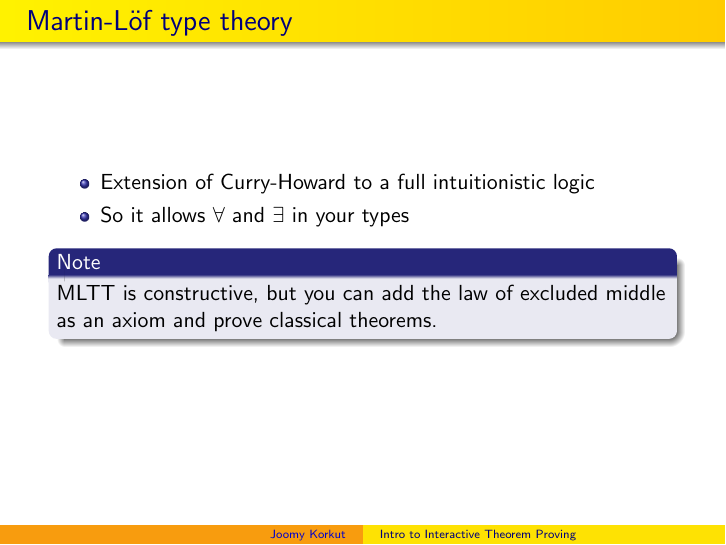
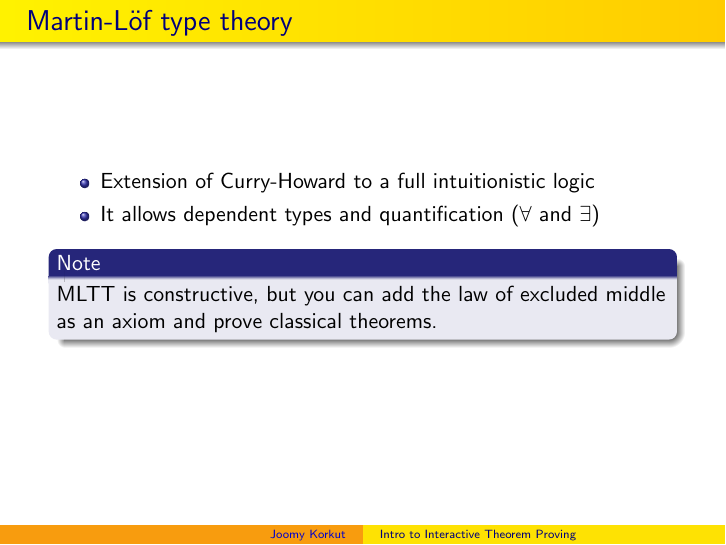
Before and after one commit to joom/presentations, LaTeX slides (gss/slides/source.tex): page 16 of 17. Compiled offline with pdfLaTeX.

Commit message:
Update after talk

```diff
--- a/gss/slides/source.tex
+++ b/gss/slides/source.tex
@@ -94,7 +94,7 @@
 \begin{frame}{Martin-L\"{o}f type theory}
   \begin{itemize}
     \item Extension of Curry-Howard to a full intuitionistic logic
-    \item So it allows $\forall$ and $\exists$ in your types
+    \item It allows dependent types and quantification ($\forall$ and $\exists$)
   \end{itemize}
   \pause
   \begin{alertblock}{Note}
```
Also changed, not shown: gss/slides/output.pdf, 1 other file.
